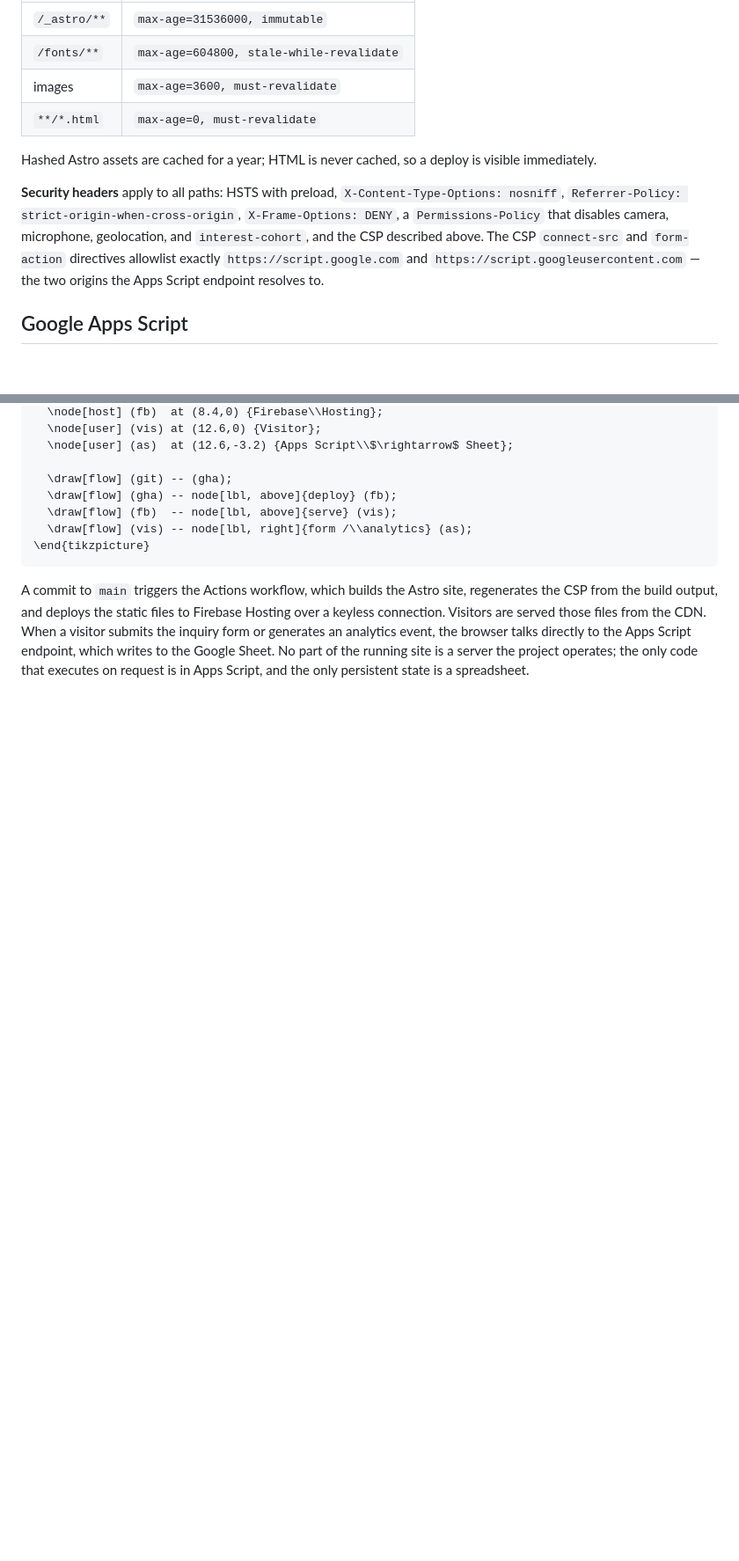
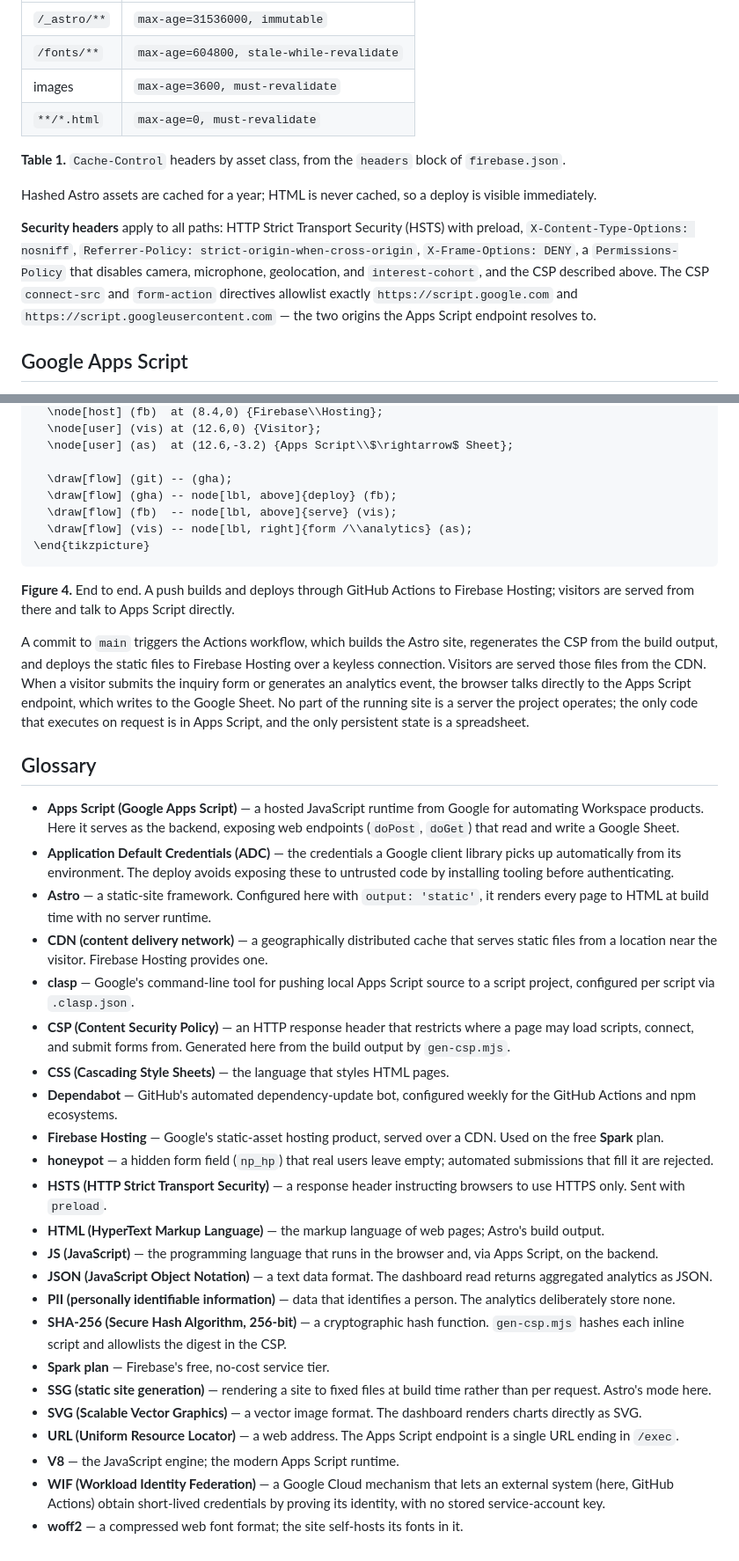
Before and after one commit to noprofits-org/blog, a Markdown page: posts/2026-06-25-astro-apps-script-firebase.md, 2 parts joined by grey strips. Shown at 88% size. Rendered like a GitHub page; blank space fills up the shorter version.

````diff
--- a/posts/2026-06-25-astro-apps-script-firebase.md
+++ b/posts/2026-06-25-astro-apps-script-firebase.md
@@ -148,16 +165,20 @@ The headers fall into two groups. **Cache headers** are tuned per asset class:
 | images | `max-age=3600, must-revalidate` |
 | `**/*.html` | `max-age=0, must-revalidate` |
 
+**Table 1.** `Cache-Control` headers by asset class, from the `headers` block of
+`firebase.json`.
+
 Hashed Astro assets are cached for a year; HTML is never cached, so a deploy is
 visible immediately.
 
-**Security headers** apply to all paths: HSTS with preload,
-`X-Content-Type-Options: nosniff`, `Referrer-Policy: strict-origin-when-cross-origin`,
-`X-Frame-Options: DENY`, a `Permissions-Policy` that disables camera, microphone,
-geolocation, and `interest-cohort`, and the CSP described above. The CSP
-`connect-src` and `form-action` directives allowlist exactly
-`https://script.google.com` and `https://script.googleusercontent.com` — the two
-origins the Apps Script endpoint resolves to.
+**Security headers** apply to all paths: HTTP Strict Transport Security (HSTS) with
+preload, `X-Content-Type-Options: nosniff`,
+`Referrer-Policy: strict-origin-when-cross-origin`, `X-Frame-Options: DENY`, a
+`Permissions-Policy` that disables camera, microphone, geolocation, and
+`interest-cohort`, and the CSP described above. The CSP `connect-src` and
+`form-action` directives allowlist exactly `https://script.google.com` and
+`https://script.googleusercontent.com` — the two origins the Apps Script endpoint
+resolves to.
 
 ## Google Apps Script
 
@@ -325,6 +355,9 @@ The full path from an edit to a served page:
 \end{tikzpicture}
 ```
 
+**Figure 4.** End to end. A push builds and deploys through GitHub Actions to
+Firebase Hosting; visitors are served from there and talk to Apps Script directly.
+
 A commit to `main` triggers the Actions workflow, which builds the Astro site,
 regenerates the CSP from the build output, and deploys the static files to Firebase
 Hosting over a keyless connection. Visitors are served those files from the CDN.
@@ -333,3 +366,53 @@ browser talks directly to the Apps Script endpoint, which writes to the Google
 Sheet. No part of the running site is a server the project operates; the only code
 that executes on request is in Apps Script, and the only persistent state is a
 spreadsheet.
+
+## Glossary
+
+- **Apps Script (Google Apps Script)** — a hosted JavaScript runtime from Google
+  for automating Workspace products. Here it serves as the backend, exposing web
+  endpoints (`doPost`, `doGet`) that read and write a Google Sheet.
+- **Application Default Credentials (ADC)** — the credentials a Google client
+  library picks up automatically from its environment. The deploy avoids exposing
+  these to untrusted code by installing tooling before authenticating.
+- **Astro** — a static-site framework. Configured here with `output: 'static'`, it
+  renders every page to HTML at build time with no server runtime.
+- **CDN (content delivery network)** — a geographically distributed cache that
+  serves static files from a location near the visitor. Firebase Hosting provides
+  one.
+- **clasp** — Google's command-line tool for pushing local Apps Script source to a
+  script project, configured per script via `.clasp.json`.
+- **CSP (Content Security Policy)** — an HTTP response header that restricts where
+  a page may load scripts, connect, and submit forms from. Generated here from the
+  build output by `gen-csp.mjs`.
+- **CSS (Cascading Style Sheets)** — the language that styles HTML pages.
+- **Dependabot** — GitHub's automated dependency-update bot, configured weekly for
+  the GitHub Actions and npm ecosystems.
+- **Firebase Hosting** — Google's static-asset hosting product, served over a CDN.
+  Used on the free **Spark** plan.
+- **honeypot** — a hidden form field (`np_hp`) that real users leave empty;
+  automated submissions that fill it are rejected.
+- **HSTS (HTTP Strict Transport Security)** — a response header instructing
+  browsers to use HTTPS only. Sent with `preload`.
+- **HTML (HyperText Markup Language)** — the markup language of web pages; Astro's
+  build output.
+- **JS (JavaScript)** — the programming language that runs in the browser and, via
+  Apps Script, on the backend.
+- **JSON (JavaScript Object Notation)** — a text data format. The dashboard read
+  returns aggregated analytics as JSON.
+- **PII (personally identifiable information)** — data that identifies a person.
+  The analytics deliberately store none.
+- **SHA-256 (Secure Hash Algorithm, 256-bit)** — a cryptographic hash function.
+  `gen-csp.mjs` hashes each inline script and allowlists the digest in the CSP.
+- **Spark plan** — Firebase's free, no-cost service tier.
+- **SSG (static site generation)** — rendering a site to fixed files at build time
+  rather than per request. Astro's mode here.
+- **SVG (Scalable Vector Graphics)** — a vector image format. The dashboard renders
+  charts directly as SVG.
+- **URL (Uniform Resource Locator)** — a web address. The Apps Script endpoint is a
+  single URL ending in `/exec`.
+- **V8** — the JavaScript engine; the modern Apps Script runtime.
+- **WIF (Workload Identity Federation)** — a Google Cloud mechanism that lets an
+  external system (here, GitHub Actions) obtain short-lived credentials by proving
+  its identity, with no stored service-account key.
+- **woff2** — a compressed web font format; the site self-hosts its fonts in it.
````
Also changed, not shown: other parts of posts/2026-06-25-astro-apps-script-firebase.md (+81 -55 lines).
